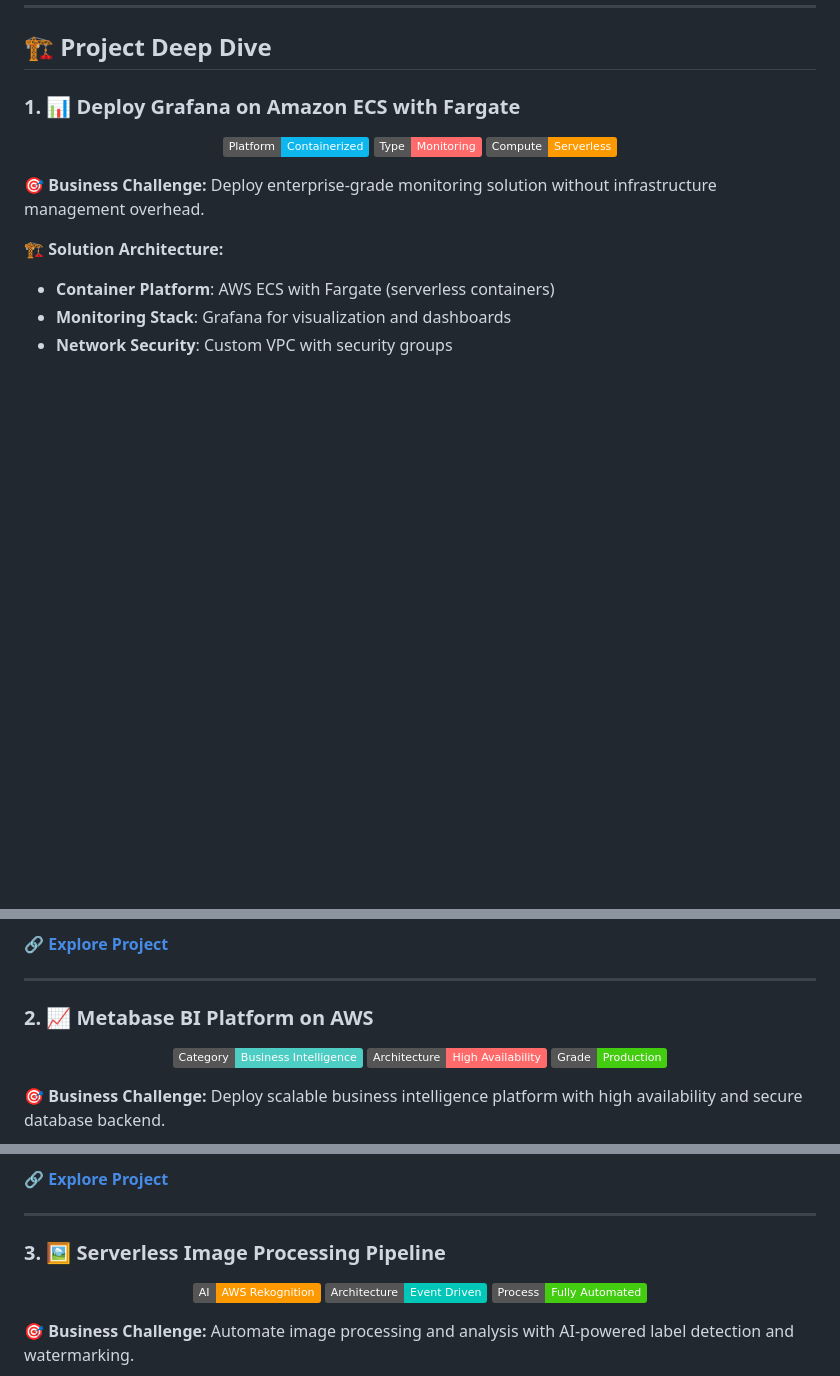
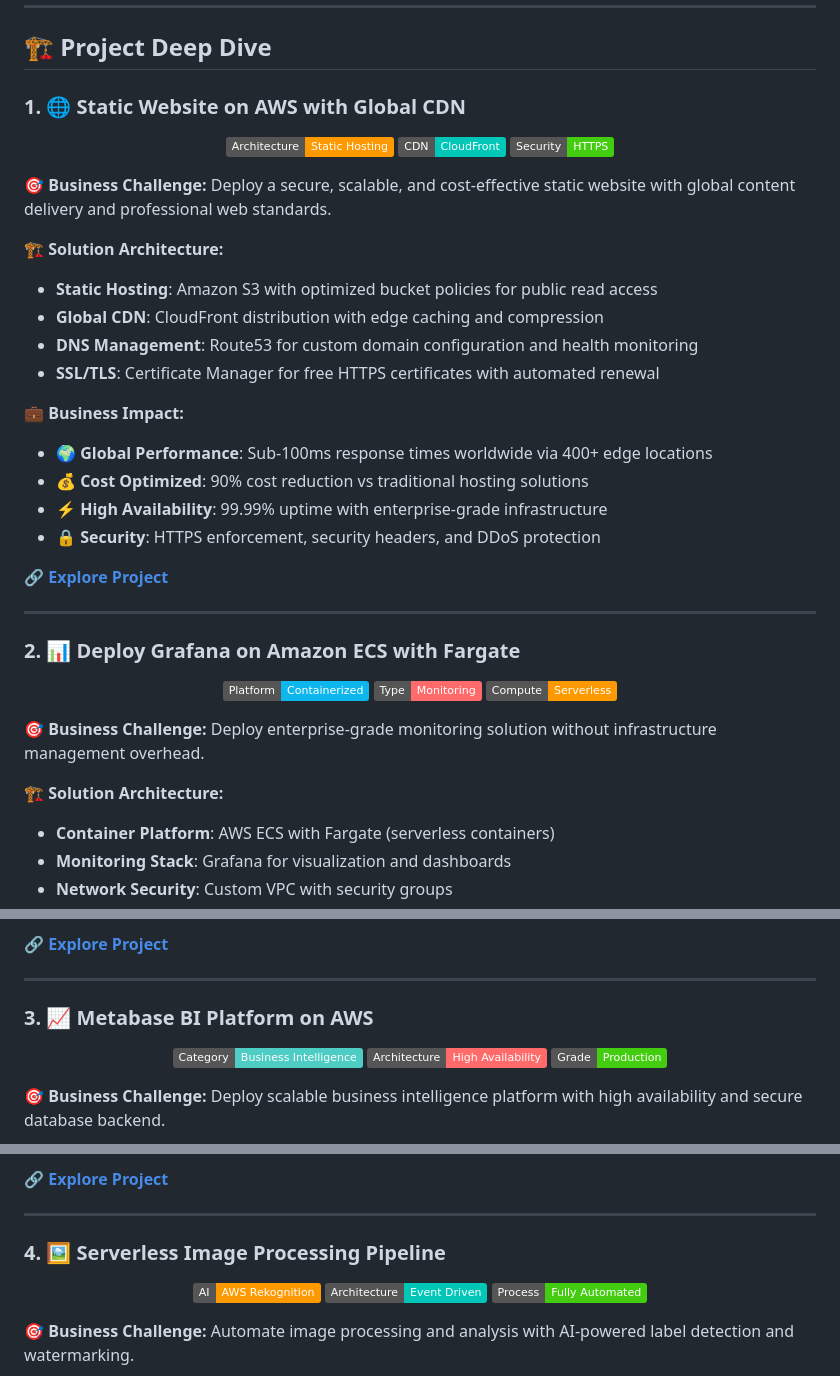
Before and after one commit to Tyjay00/aws-cloud-console-projects, a Markdown page: README.md, 3 parts joined by grey strips. GitHub-like rendering; badges without logos; blank space fills up the shorter version.

Commit message:
feat: Add Static Website on AWS project to main README
- Integrate static website project as Project #1 in featured projects table
- Add comprehensive project deep dive section with architecture and business impact
- Update project numbering to maintain correct sequence (1-6)
- Update total project count from 5 to 6 in Technical Excellence Dashboard
- Position static website as beginner-friendly entry point in learning path
- Maintain consistency with existing project documentation format

```diff
--- a/README.md
+++ b/README.md
@@ -24,7 +25,35 @@ This repository showcases **real-world AWS implementations** covering modern clo
 
 ## 🏗️ **Project Deep Dive**
 
-### **1. 📊 Deploy Grafana on Amazon ECS with Fargate**
+### **1. 🌐 Static Website on AWS with Global CDN**
+
+<div align="center">
+
+![Static Website](https://img.shields.io/badge/Architecture-Static_Hosting-FF9900)
+![CDN](https://img.shields.io/badge/CDN-CloudFront-00C7B7)
+![Secure](https://img.shields.io/badge/Security-HTTPS-brightgreen)
+
+</div>
+
+**🎯 Business Challenge:** Deploy a secure, scalable, and cost-effective static website with global content delivery and professional web standards.
+
+**🏗️ Solution Architecture:**
+- **Static Hosting**: Amazon S3 with optimized bucket policies for public read access
+- **Global CDN**: CloudFront distribution with edge caching and compression
+- **DNS Management**: Route53 for custom domain configuration and health monitoring
+- **SSL/TLS**: Certificate Manager for free HTTPS certificates with automated renewal
+
+**💼 Business Impact:**
+- 🌍 **Global Performance**: Sub-100ms response times worldwide via 400+ edge locations
+- 💰 **Cost Optimized**: 90% cost reduction vs traditional hosting solutions
+- ⚡ **High Availability**: 99.99% uptime with enterprise-grade infrastructure
+- 🔒 **Security**: HTTPS enforcement, security headers, and DDoS protection
+
+**🔗 [Explore Project](./static-website-on-aws/)**
+
+---
+
+### **2. 📊 Deploy Grafana on Amazon ECS with Fargate**
 
 <div align="center">
 
@@ -52,7 +81,7 @@ This repository showcases **real-world AWS implementations** covering modern clo
 
 ---
 
-### **2. 📈 Metabase BI Platform on AWS**
+### **3. 📈 Metabase BI Platform on AWS**
 
 <div align="center">
 
@@ -80,7 +109,7 @@ This repository showcases **real-world AWS implementations** covering modern clo
 
 ---
 
-### **3. 🖼️ Serverless Image Processing Pipeline**
+### **4. 🖼️ Serverless Image Processing Pipeline**
 
 <div align="center">
 
```
Also changed, not shown: other parts of README.md (+4 -3 lines).
